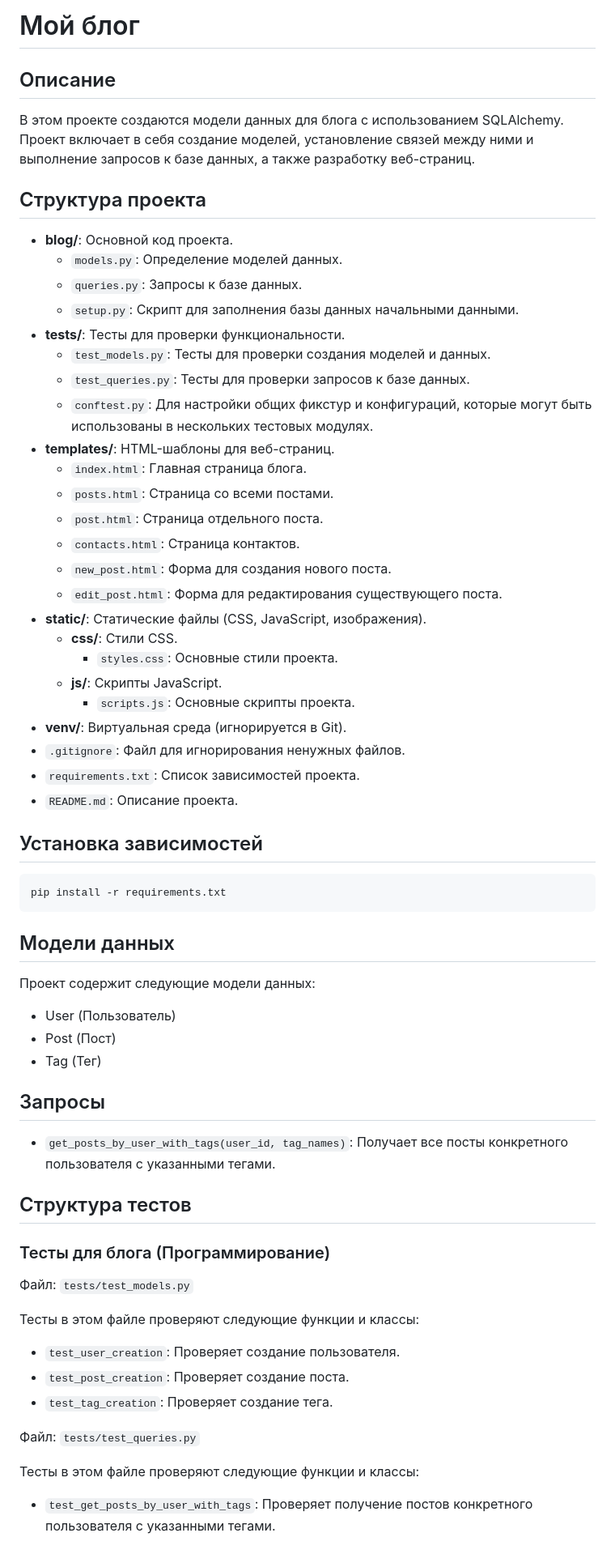
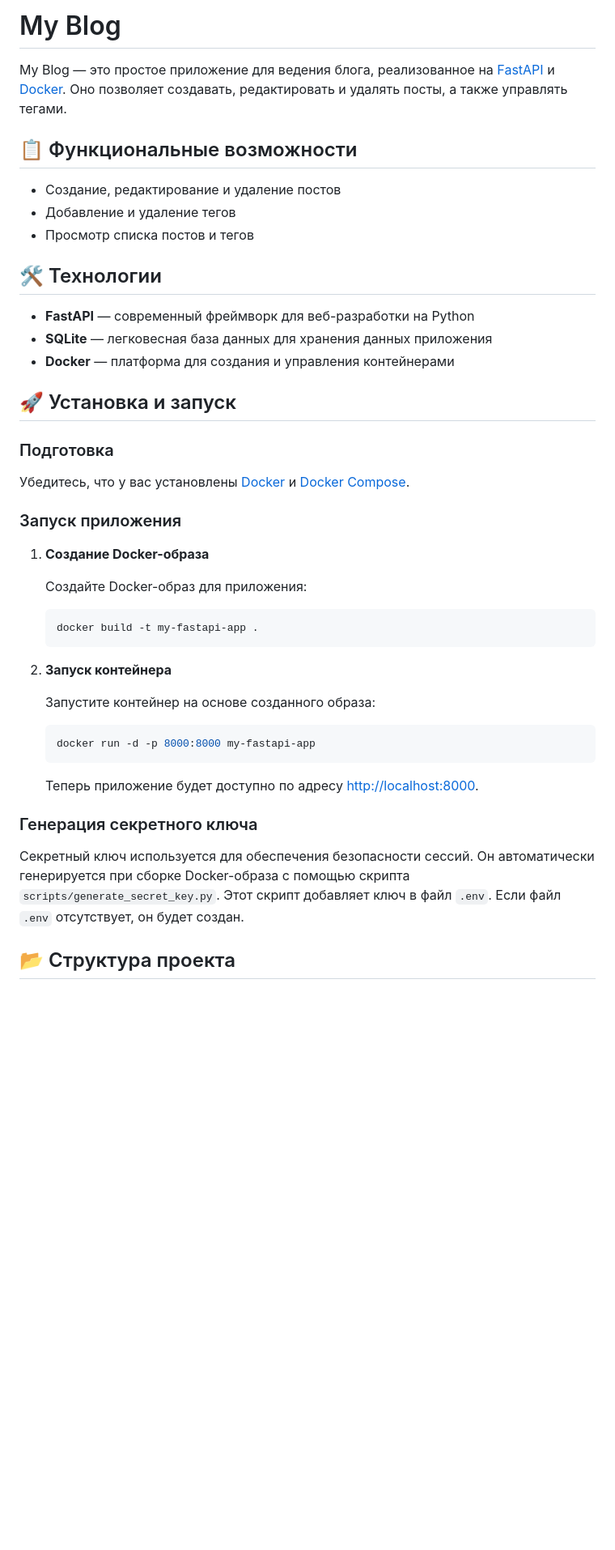
Before and after one commit to zart227/OTUS-Homeworks, a Markdown page: my_blog/README.md, the part around the change printed below. Shown: that part at 81% size. GitHub-like rendering; blank space fills up the shorter version.

````diff
--- a/my_blog/README.md
+++ b/my_blog/README.md
@@ -1,69 +1,48 @@
-# Мой блог
+# My Blog
 
-## Описание
+My Blog — это простое приложение для ведения блога, реализованное на [FastAPI](https://fastapi.tiangolo.com/) и [Docker](https://www.docker.com/). Оно позволяет создавать, редактировать и удалять посты, а также управлять тегами.
 
-В этом проекте создаются модели данных для блога с использованием SQLAlchemy. Проект включает в себя создание моделей, установление связей между ними и выполнение запросов к базе данных, а также разработку веб-страниц.
+## 📋 Функциональные возможности
 
-## Структура проекта
+- Создание, редактирование и удаление постов
+- Добавление и удаление тегов
+- Просмотр списка постов и тегов
 
-- **blog/**: Основной код проекта.
-  - `models.py`: Определение моделей данных.
-  - `queries.py`: Запросы к базе данных.
-  - `setup.py`: Скрипт для заполнения базы данных начальными данными.
-- **tests/**: Тесты для проверки функциональности.
-  - `test_models.py`: Тесты для проверки создания моделей и данных.
-  - `test_queries.py`: Тесты для проверки запросов к базе данных.
-  - `conftest.py`: Для настройки общих фикстур и конфигураций, которые могут быть использованы в нескольких тестовых модулях.
-- **templates/**: HTML-шаблоны для веб-страниц.
-  - `index.html`: Главная страница блога.
-  - `posts.html`: Страница со всеми постами.
-  - `post.html`: Страница отдельного поста.
-  - `contacts.html`: Страница контактов.
-  - `new_post.html`: Форма для создания нового поста.
-  - `edit_post.html`: Форма для редактирования существующего поста.
-- **static/**: Статические файлы (CSS, JavaScript, изображения).
-  - **css/**: Стили CSS.
-    - `styles.css`: Основные стили проекта.
-  - **js/**: Скрипты JavaScript.
-    - `scripts.js`: Основные скрипты проекта.
-- **venv/**: Виртуальная среда (игнорируется в Git).
-- `.gitignore`: Файл для игнорирования ненужных файлов.
-- `requirements.txt`: Список зависимостей проекта.
-- `README.md`: Описание проекта.
+## 🛠️ Технологии
 
-## Установка зависимостей
+- **FastAPI** — современный фреймворк для веб-разработки на Python
+- **SQLite** — легковесная база данных для хранения данных приложения
+- **Docker** — платформа для создания и управления контейнерами
 
-```bash
-pip install -r requirements.txt
-```
+## 🚀 Установка и запуск
 
-## Модели данных
+### Подготовка
 
-Проект содержит следующие модели данных:
+Убедитесь, что у вас установлены [Docker](https://docs.docker.com/get-docker/) и [Docker Compose](https://docs.docker.com/compose/install/).
 
-- User (Пользователь)
-- Post (Пост)
-- Tag (Тег)
+### Запуск приложения
 
-## Запросы
+1. **Создание Docker-образа**
 
-- `get_posts_by_user_with_tags(user_id, tag_names)`: Получает все посты конкретного пользователя с указанными тегами.
+   Создайте Docker-образ для приложения:
 
-## Структура тестов
+   ```bash
+   docker build -t my-fastapi-app .
+   ```
 
-### Тесты для блога (Программирование)
+2. **Запуск контейнера**
 
-Файл: `tests/test_models.py`
+   Запустите контейнер на основе созданного образа:
 
-Тесты в этом файле проверяют следующие функции и классы:
+   ```bash
+   docker run -d -p 8000:8000 my-fastapi-app
+   ```
 
-- `test_user_creation`: Проверяет создание пользователя.
-- `test_post_creation`: Проверяет создание поста.
-- `test_tag_creation`: Проверяет создание тега.
+   Теперь приложение будет доступно по адресу [http://localhost:8000](http://localhost:8000).
 
-Файл: `tests/test_queries.py`
+### Генерация секретного ключа
 
-Тесты в этом файле проверяют следующие функции и классы:
+Секретный ключ используется для обеспечения безопасности сессий. Он автоматически генерируется при сборке Docker-образа с помощью скрипта `scripts/generate_secret_key.py`. Этот скрипт добавляет ключ в файл `.env`. Если файл `.env` отсутствует, он будет создан.
 
-- `test_get_posts_by_user_with_tags`: Проверяет получение постов конкретного пользователя с указанными тегами.
+## 📂 Структура проекта
 
````
Also changed, not shown: other parts of my_blog/README.md (+46 -36 lines).
